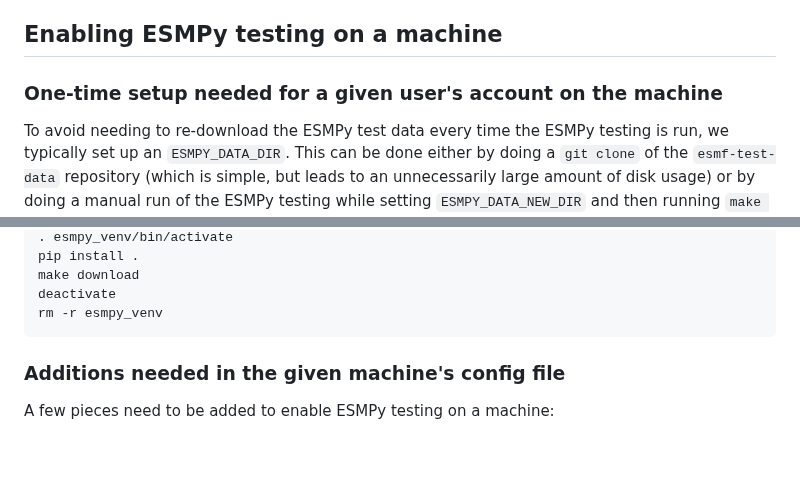
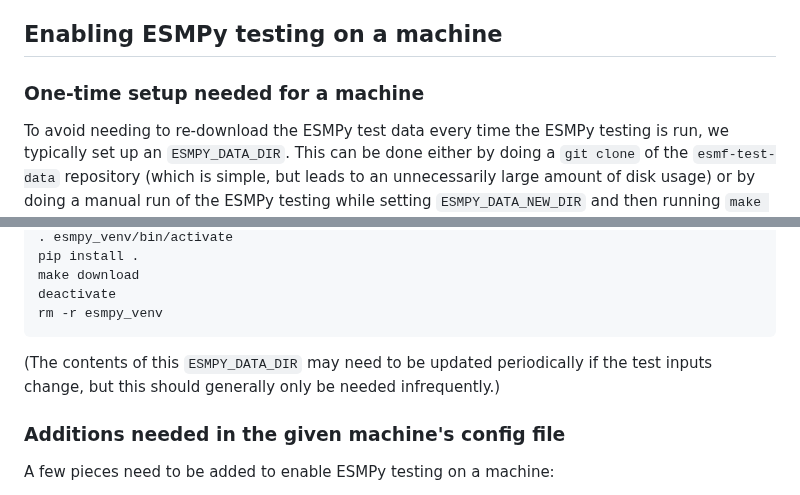
Before and after one commit to esmf-org/esmf-test-scripts, a Markdown page: python_scripts/README.md, 2 parts joined by grey strips. Drawn GitHub-style; blank space fills up the shorter version.

Commit message:
Tweak / add a bit about one-time setup for ESMPy

````diff
--- a/python_scripts/README.md
+++ b/python_scripts/README.md
@@ -44,7 +44,7 @@ The steps are as follows:
 
 ## Enabling ESMPy testing on a machine
 
-### One-time setup needed for a given user's account on the machine
+### One-time setup needed for a machine
 
 To avoid needing to re-download the ESMPy test data every time the ESMPy testing is run, we typically set up an `ESMPY_DATA_DIR`. This can be done either by doing a `git clone` of the `esmf-test-data` repository (which is simple, but leads to an unnecessarily large amount of disk usage) or by doing a manual run of the ESMPy testing while setting `ESMPY_DATA_NEW_DIR` and then running `make download`.
 
@@ -62,6 +62,8 @@ make download
 deactivate
 rm -r esmpy_venv
 ```
+
+(The contents of this `ESMPY_DATA_DIR` may need to be updated periodically if the test inputs change, but this should generally only be needed infrequently.)
 
 ### Additions needed in the given machine's config file
 
````
